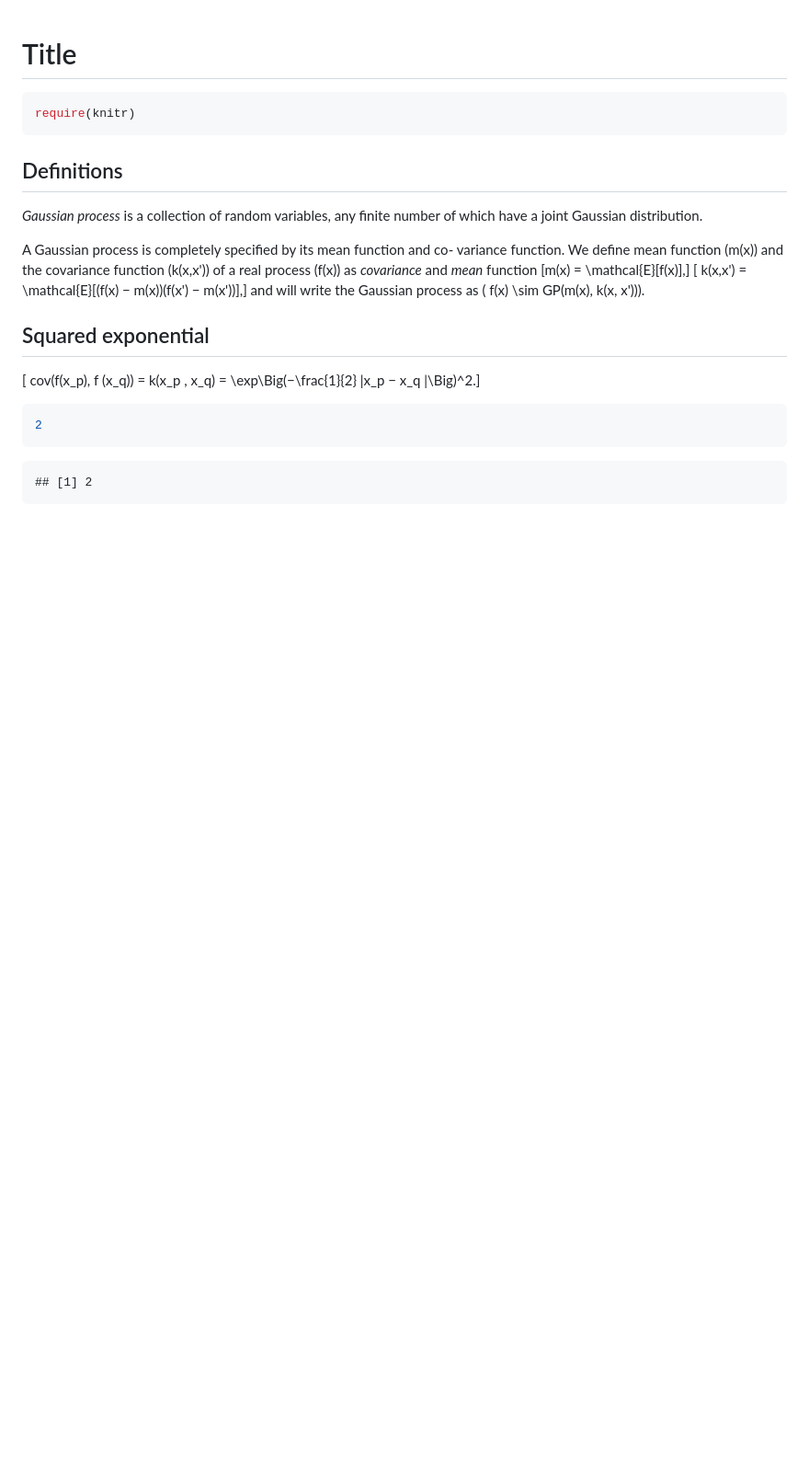
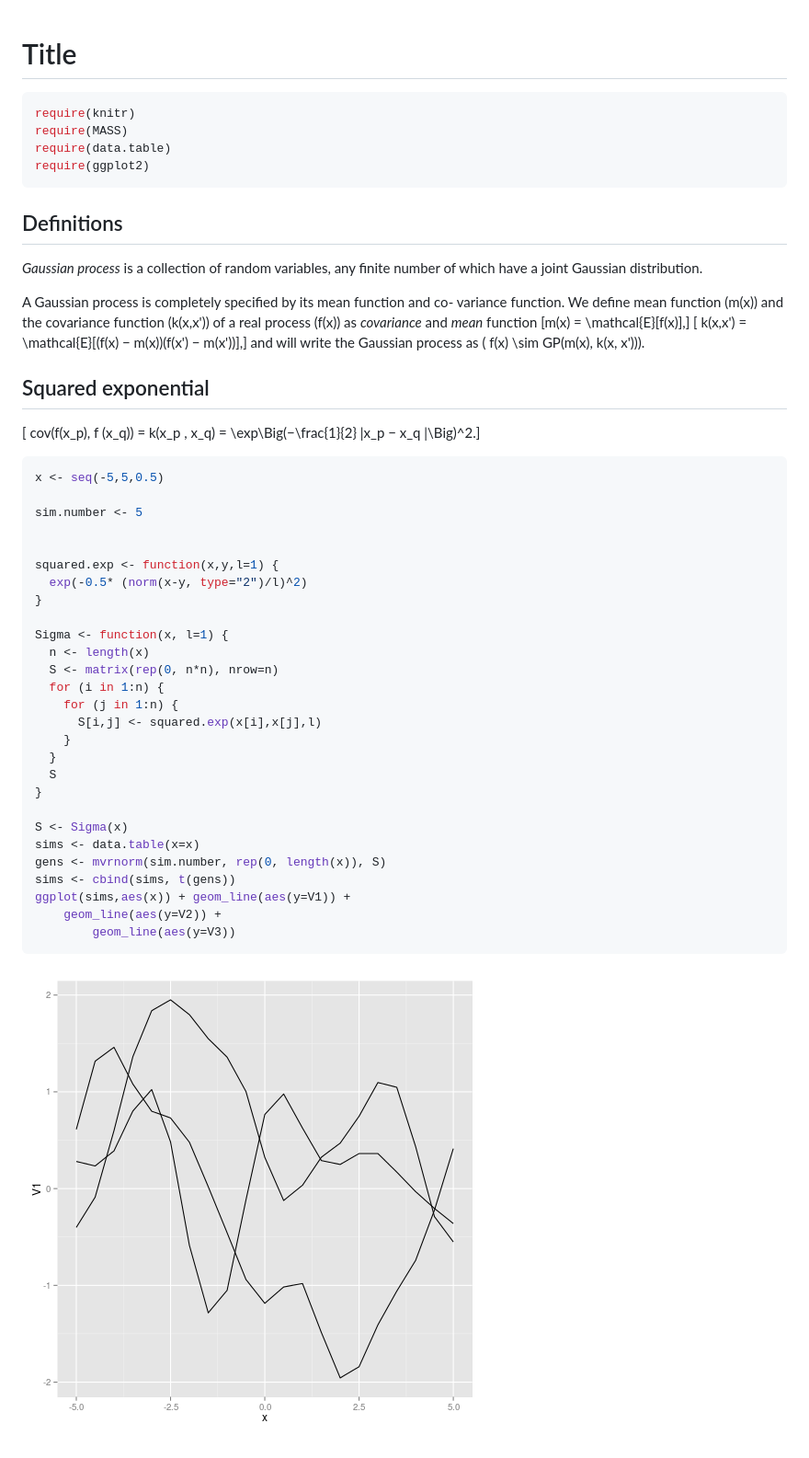
Before and after one commit to sbartek/GaussianProcessSim, a Markdown page: randomFunctionsGen.md, the part around the change. Shown: that part at 92% size. GitHub-like rendering; pictures changed too: figure/unnamed-chunk-2-1.png (added); blank space fills up the shorter version.

Commit message:
implements second plot

````diff
--- a/randomFunctionsGen.md
+++ b/randomFunctionsGen.md
@@ -3,6 +3,9 @@
 
 ```r
 require(knitr)
+require(MASS)
+require(data.table)
+require(ggplot2)
 ```
 
 
@@ -27,9 +30,33 @@ and will write the Gaussian process as
 
 
 ```r
-2
+x <- seq(-5,5,0.5)
+
+sim.number <- 5
+
+
+squared.exp <- function(x,y,l=1) {
+  exp(-0.5* (norm(x-y, type="2")/l)^2)
+}
+
+Sigma <- function(x, l=1) {
+  n <- length(x)
+  S <- matrix(rep(0, n*n), nrow=n)
+  for (i in 1:n) {
+    for (j in 1:n) {
+      S[i,j] <- squared.exp(x[i],x[j],l)
+    }
+  }
+  S
+}
+
+S <- Sigma(x)
+sims <- data.table(x=x)
+gens <- mvrnorm(sim.number, rep(0, length(x)), S)
+sims <- cbind(sims, t(gens))
+ggplot(sims,aes(x)) + geom_line(aes(y=V1)) +
+    geom_line(aes(y=V2)) +
+        geom_line(aes(y=V3))
 ```
 
-```
-## [1] 2
-```
+![plot of chunk unnamed-chunk-2](figure/unnamed-chunk-2-1.png)
````
Also changed, not shown: 3 other files.
